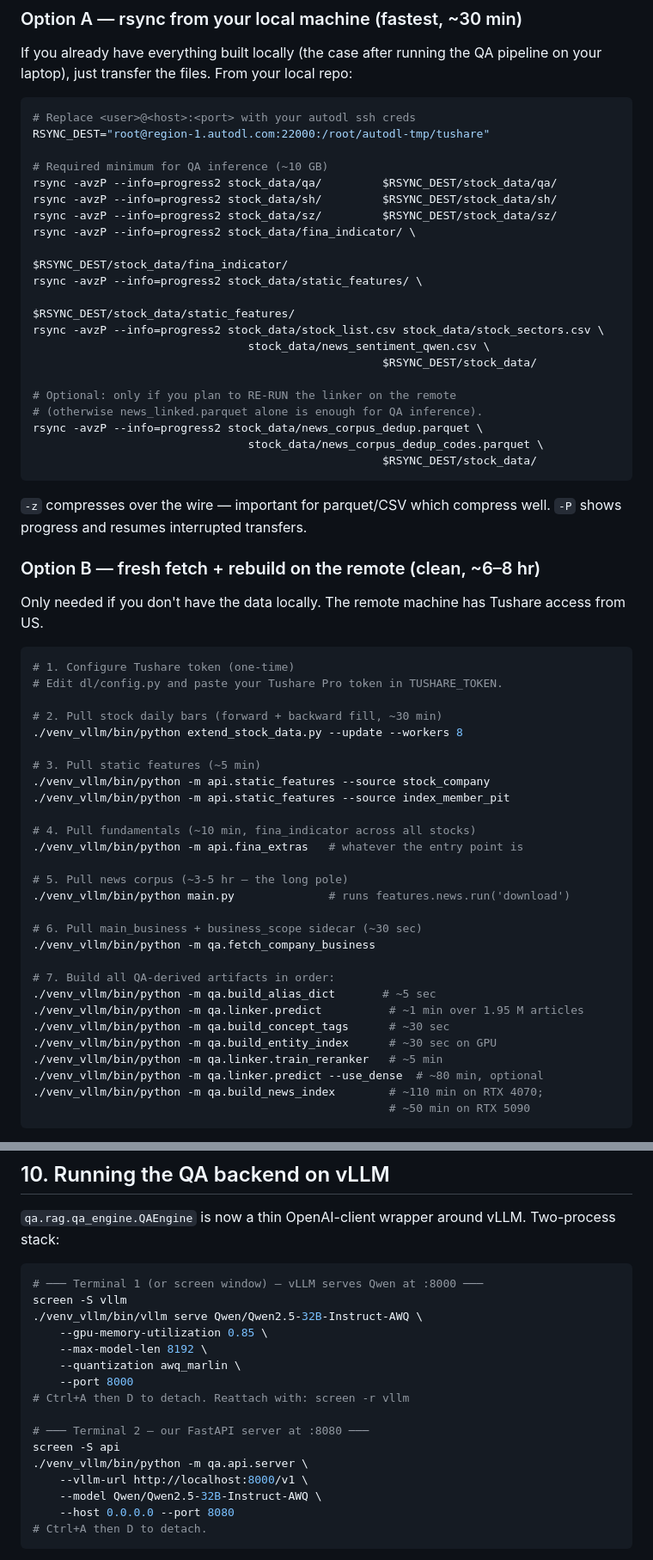
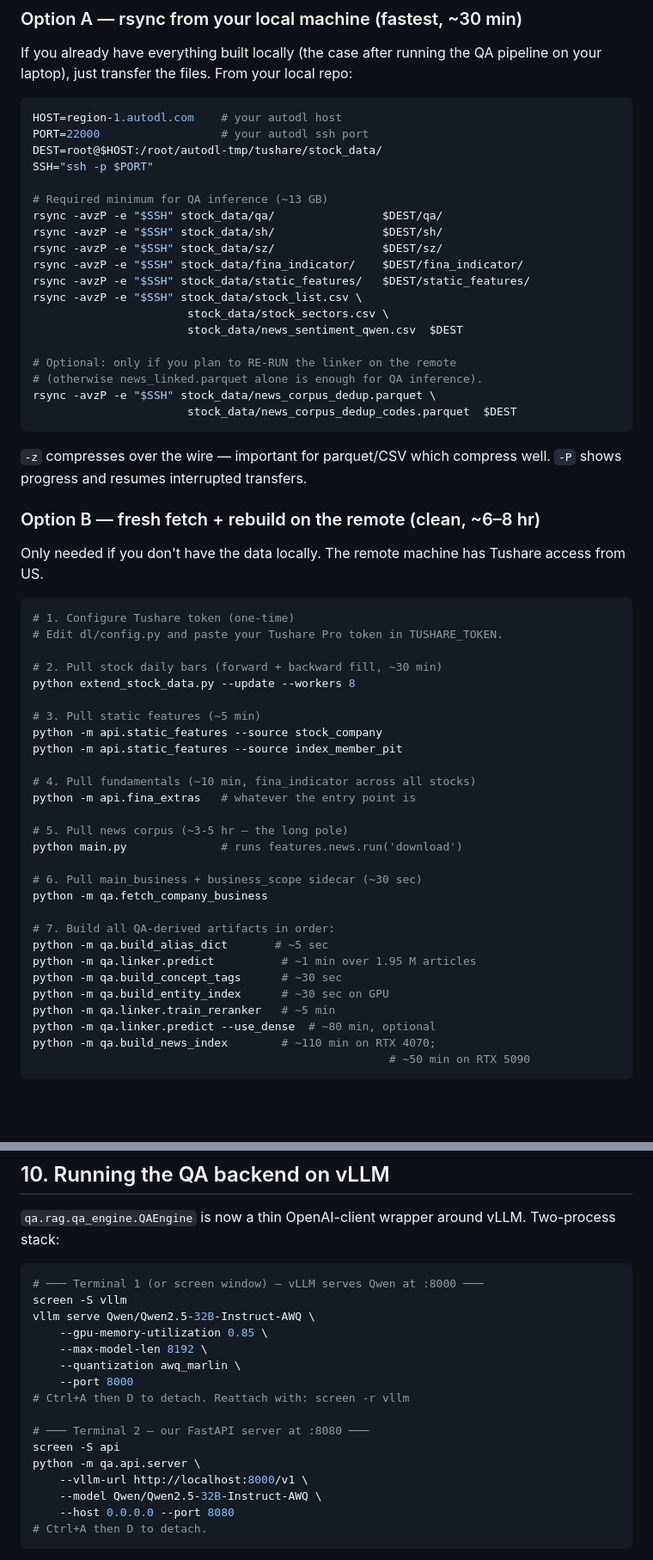
Before and after one commit to ShiyaoBian6639/fortune, a Markdown page: qa/SETUP_REMOTE.md, 2 parts joined by grey strips. Shown at 86% size. Rendered like a GitHub page; blank space fills up the shorter version.

````diff
--- a/qa/SETUP_REMOTE.md
+++ b/qa/SETUP_REMOTE.md
@@ -132,26 +191,25 @@ the QA pipeline on your laptop), just transfer the files. From your
 local repo:
 
 ```bash
-# Replace <user>@<host>:<port> with your autodl ssh creds
-RSYNC_DEST="root@region-1.autodl.com:22000:/root/autodl-tmp/tushare"
+HOST=region-1.autodl.com    # your autodl host
+PORT=22000                  # your autodl ssh port
+DEST=root@$HOST:/root/autodl-tmp/tushare/stock_data/
+SSH="ssh -p $PORT"
 
-# Required minimum for QA inference (~10 GB)
-rsync -avzP --info=progress2 stock_data/qa/         $RSYNC_DEST/stock_data/qa/
-rsync -avzP --info=progress2 stock_data/sh/         $RSYNC_DEST/stock_data/sh/
-rsync -avzP --info=progress2 stock_data/sz/         $RSYNC_DEST/stock_data/sz/
-rsync -avzP --info=progress2 stock_data/fina_indicator/ \
-                                                    $RSYNC_DEST/stock_data/fina_indicator/
-rsync -avzP --info=progress2 stock_data/static_features/ \
-                                                    $RSYNC_DEST/stock_data/static_features/
-rsync -avzP --info=progress2 stock_data/stock_list.csv stock_data/stock_sectors.csv \
-                                stock_data/news_sentiment_qwen.csv \
-                                                    $RSYNC_DEST/stock_data/
+# Required minimum for QA inference (~13 GB)
+rsync -avzP -e "$SSH" stock_data/qa/                $DEST/qa/
+rsync -avzP -e "$SSH" stock_data/sh/                $DEST/sh/
+rsync -avzP -e "$SSH" stock_data/sz/                $DEST/sz/
+rsync -avzP -e "$SSH" stock_data/fina_indicator/    $DEST/fina_indicator/
+rsync -avzP -e "$SSH" stock_data/static_features/   $DEST/static_features/
+rsync -avzP -e "$SSH" stock_data/stock_list.csv \
+                       stock_data/stock_sectors.csv \
+                       stock_data/news_sentiment_qwen.csv  $DEST
 
 # Optional: only if you plan to RE-RUN the linker on the remote
 # (otherwise news_linked.parquet alone is enough for QA inference).
-rsync -avzP --info=progress2 stock_data/news_corpus_dedup.parquet \
-                                stock_data/news_corpus_dedup_codes.parquet \
-                                                    $RSYNC_DEST/stock_data/
+rsync -avzP -e "$SSH" stock_data/news_corpus_dedup.parquet \
+                       stock_data/news_corpus_dedup_codes.parquet  $DEST
 ```
 
 `-z` compresses over the wire — important for parquet/CSV which
@@ -167,29 +225,29 @@ has Tushare access from US.
 # Edit dl/config.py and paste your Tushare Pro token in TUSHARE_TOKEN.
 
 # 2. Pull stock daily bars (forward + backward fill, ~30 min)
-./venv_vllm/bin/python extend_stock_data.py --update --workers 8
+python extend_stock_data.py --update --workers 8
 
 # 3. Pull static features (~5 min)
-./venv_vllm/bin/python -m api.static_features --source stock_company
-./venv_vllm/bin/python -m api.static_features --source index_member_pit
+python -m api.static_features --source stock_company
+python -m api.static_features --source index_member_pit
 
 # 4. Pull fundamentals (~10 min, fina_indicator across all stocks)
-./venv_vllm/bin/python -m api.fina_extras   # whatever the entry point is
+python -m api.fina_extras   # whatever the entry point is
 
 # 5. Pull news corpus (~3-5 hr — the long pole)
-./venv_vllm/bin/python main.py              # runs features.news.run('download')
+python main.py              # runs features.news.run('download')
 
 # 6. Pull main_business + business_scope sidecar (~30 sec)
-./venv_vllm/bin/python -m qa.fetch_company_business
+python -m qa.fetch_company_business
 
 # 7. Build all QA-derived artifacts in order:
-./venv_vllm/bin/python -m qa.build_alias_dict       # ~5 sec
-./venv_vllm/bin/python -m qa.linker.predict          # ~1 min over 1.95 M articles
-./venv_vllm/bin/python -m qa.build_concept_tags      # ~30 sec
-./venv_vllm/bin/python -m qa.build_entity_index      # ~30 sec on GPU
-./venv_vllm/bin/python -m qa.linker.train_reranker   # ~5 min
-./venv_vllm/bin/python -m qa.linker.predict --use_dense  # ~80 min, optional
-./venv_vllm/bin/python -m qa.build_news_index        # ~110 min on RTX 4070;
+python -m qa.build_alias_dict       # ~5 sec
+python -m qa.linker.predict          # ~1 min over 1.95 M articles
+python -m qa.build_concept_tags      # ~30 sec
+python -m qa.build_entity_index      # ~30 sec on GPU
+python -m qa.linker.train_reranker   # ~5 min
+python -m qa.linker.predict --use_dense  # ~80 min, optional
+python -m qa.build_news_index        # ~110 min on RTX 4070;
                                                      # ~50 min on RTX 5090
 ```
 
@@ -316,7 +374,7 @@ vLLM. Two-process stack:
 ```bash
 # ─── Terminal 1 (or screen window) — vLLM serves Qwen at :8000 ───
 screen -S vllm
-./venv_vllm/bin/vllm serve Qwen/Qwen2.5-32B-Instruct-AWQ \
+vllm serve Qwen/Qwen2.5-32B-Instruct-AWQ \
     --gpu-memory-utilization 0.85 \
     --max-model-len 8192 \
     --quantization awq_marlin \
@@ -325,7 +383,7 @@ screen -S vllm
 
 # ─── Terminal 2 — our FastAPI server at :8080 ───
 screen -S api
-./venv_vllm/bin/python -m qa.api.server \
+python -m qa.api.server \
     --vllm-url http://localhost:8000/v1 \
     --model Qwen/Qwen2.5-32B-Instruct-AWQ \
     --host 0.0.0.0 --port 8080
````
Also changed, not shown: other parts of qa/SETUP_REMOTE.md (+64 -5 lines).
